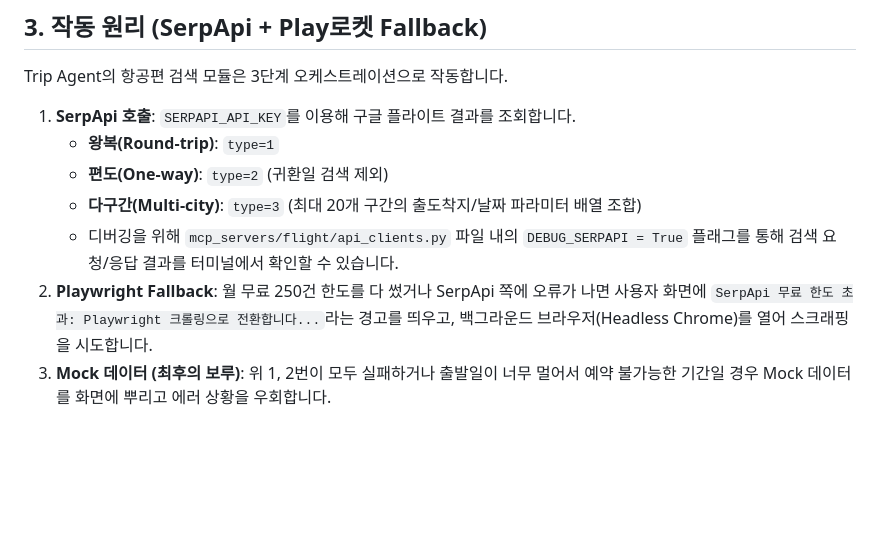
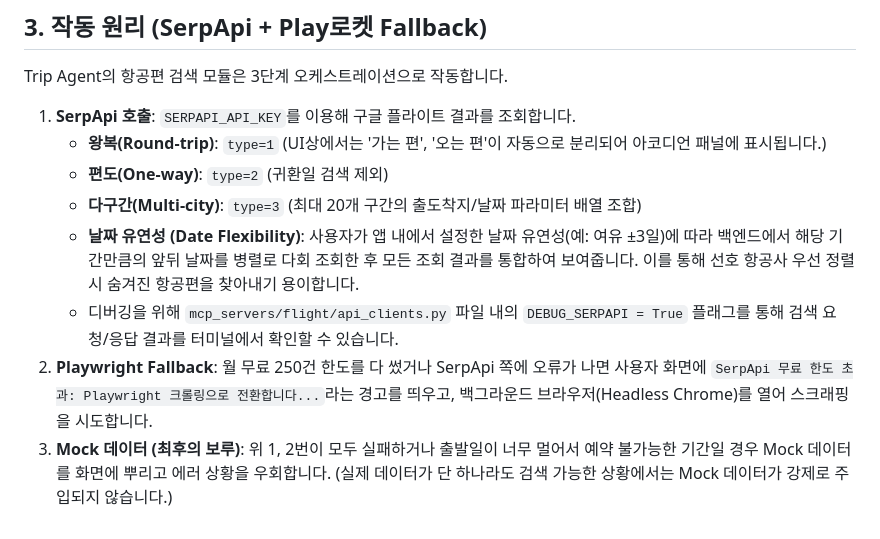
Before and after one commit to jjhanx/trip-agent, a Markdown page: FLIGHT_API_SETUP.md, the part around the change. Drawn GitHub-style; blank space fills up the shorter version.

Commit message:
docs: update FLIGHT_API_SETUP.md with date flexibility and UI behaviors

```diff
--- a/FLIGHT_API_SETUP.md
+++ b/FLIGHT_API_SETUP.md
@@ -43,9 +43,10 @@ SERPAPI_API_KEY=발급받은_api_key_입력
 Trip Agent의 항공편 검색 모듈은 3단계 오케스트레이션으로 작동합니다.
 
 1. **SerpApi 호출**: `SERPAPI_API_KEY`를 이용해 구글 플라이트 결과를 조회합니다.
-   - **왕복(Round-trip)**: `type=1`
+   - **왕복(Round-trip)**: `type=1` (UI상에서는 '가는 편', '오는 편'이 자동으로 분리되어 아코디언 패널에 표시됩니다.)
    - **편도(One-way)**: `type=2` (귀환일 검색 제외)
    - **다구간(Multi-city)**: `type=3` (최대 20개 구간의 출도착지/날짜 파라미터 배열 조합)
+   - **날짜 유연성 (Date Flexibility)**: 사용자가 앱 내에서 설정한 날짜 유연성(예: 여유 ±3일)에 따라 백엔드에서 해당 기간만큼의 앞뒤 날짜를 병렬로 다회 조회한 후 모든 조회 결과를 통합하여 보여줍니다. 이를 통해 선호 항공사 우선 정렬 시 숨겨진 항공편을 찾아내기 용이합니다.
    - 디버깅을 위해 `mcp_servers/flight/api_clients.py` 파일 내의 `DEBUG_SERPAPI = True` 플래그를 통해 검색 요청/응답 결과를 터미널에서 확인할 수 있습니다.
 2. **Playwright Fallback**: 월 무료 250건 한도를 다 썼거나 SerpApi 쪽에 오류가 나면 사용자 화면에 `SerpApi 무료 한도 초과: Playwright 크롤링으로 전환합니다...`라는 경고를 띄우고, 백그라운드 브라우저(Headless Chrome)를 열어 스크래핑을 시도합니다.
-3. **Mock 데이터 (최후의 보루)**: 위 1, 2번이 모두 실패하거나 출발일이 너무 멀어서 예약 불가능한 기간일 경우 Mock 데이터를 화면에 뿌리고 에러 상황을 우회합니다.
+3. **Mock 데이터 (최후의 보루)**: 위 1, 2번이 모두 실패하거나 출발일이 너무 멀어서 예약 불가능한 기간일 경우 Mock 데이터를 화면에 뿌리고 에러 상황을 우회합니다. (실제 데이터가 단 하나라도 검색 가능한 상황에서는 Mock 데이터가 강제로 주입되지 않습니다.)
```
